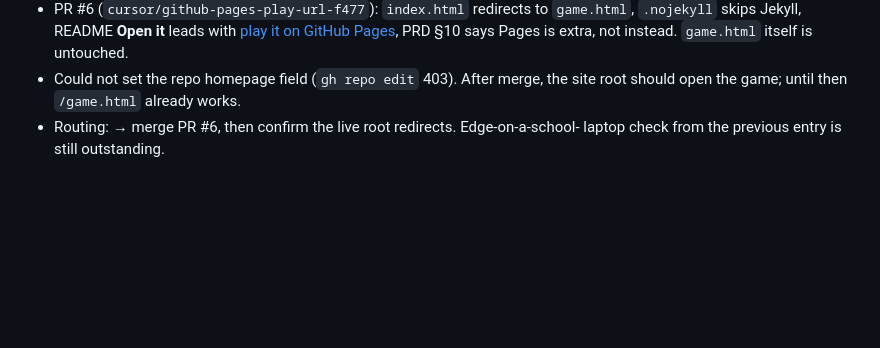
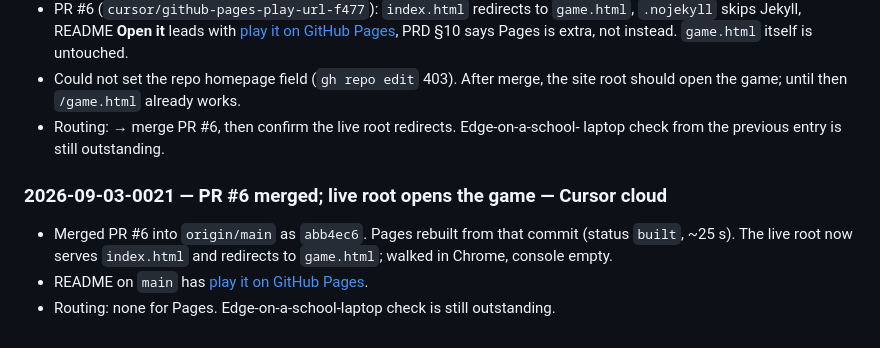
Before and after one commit to lpcode808/demo-openworld-howto-videogame, a Markdown page: HANDOFF.md, the part around the change. Rendered like a GitHub page; blank space fills up the shorter version.

Commit message:
docs(handoff): PR #6 is on main and Pages opens the game
Live root now redirects to game.html. README on main has the Pages link.

Co-authored-by: justinlai <justinlai@alum.mit.edu>

```diff
--- a/HANDOFF.md
+++ b/HANDOFF.md
@@ -149,3 +149,10 @@ elsewhere. Desktop agents read the newest entry after syncing.
   root should open the game; until then `/game.html` already works.
 - Routing: → merge PR #6, then confirm the live root redirects. Edge-on-a-school-
   laptop check from the previous entry is still outstanding.
+
+### 2026-09-03-0021 — PR #6 merged; live root opens the game — Cursor cloud
+- Merged PR #6 into `origin/main` as `abb4ec6`. Pages rebuilt from that commit
+  (status `built`, ~25 s). The live root now serves `index.html` and redirects
+  to `game.html`; walked in Chrome, console empty.
+- README on `main` has [play it on GitHub Pages](https://lpcode808.github.io/demo-openworld-howto-videogame/).
+- Routing: none for Pages. Edge-on-a-school-laptop check is still outstanding.
```
